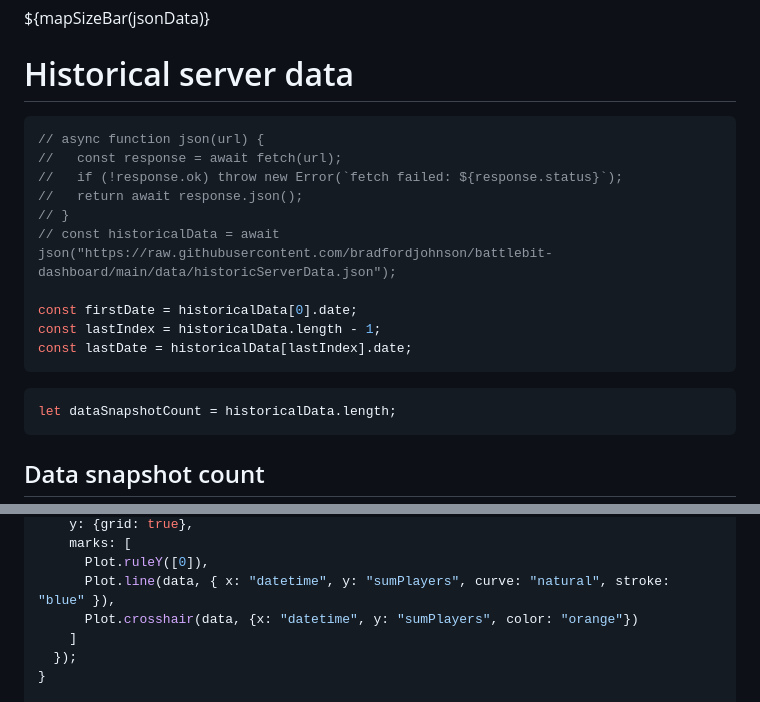
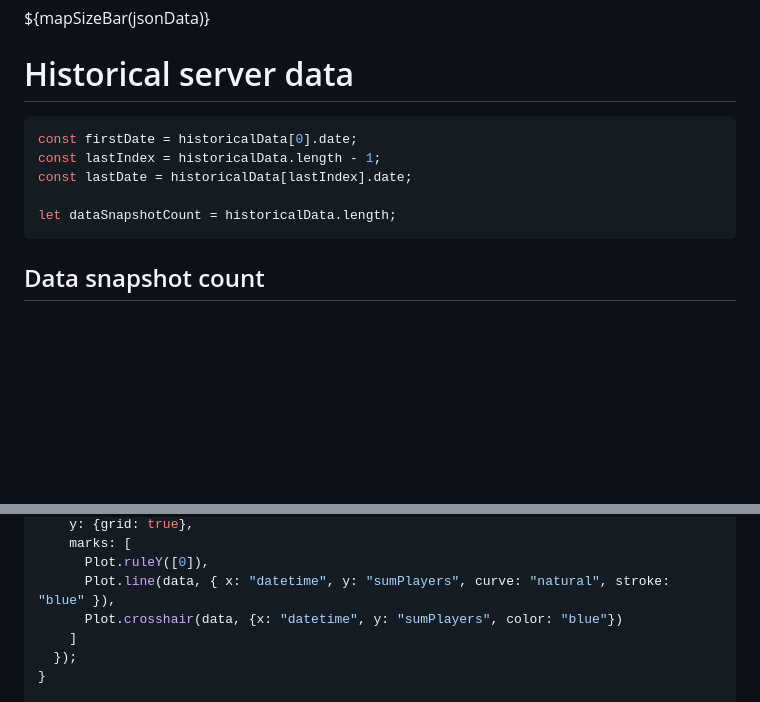
Before and after one commit to bradfordjohnson/battlebit-dashboard, a Markdown page: docs/index.md, 2 parts joined by grey strips. Rendered like a GitHub page; blank space fills up the shorter version.

Commit message:
cleaning

````diff
--- a/docs/index.md
+++ b/docs/index.md
@@ -154,19 +154,10 @@ function mapSizeBar(data) {
 # Historical server data
 
 ```js
-// async function json(url) {
-//   const response = await fetch(url);
-//   if (!response.ok) throw new Error(`fetch failed: ${response.status}`);
-//   return await response.json();
-// }
-// const historicalData = await json("https://raw.githubusercontent.com/bradfordjohnson/battlebit-dashboard/main/data/historicServerData.json");
-
 const firstDate = historicalData[0].date;
 const lastIndex = historicalData.length - 1;
 const lastDate = historicalData[lastIndex].date;
-```
 
-```js
 let dataSnapshotCount = historicalData.length;
 ```
 
@@ -299,7 +290,7 @@ const linePlot = (data) => {
     marks: [
       Plot.ruleY([0]),
       Plot.line(data, { x: "datetime", y: "sumPlayers", curve: "natural", stroke: "blue" }),
-      Plot.crosshair(data, {x: "datetime", y: "sumPlayers", color: "orange"})
+      Plot.crosshair(data, {x: "datetime", y: "sumPlayers", color: "blue"})
     ]
   });
 }
````
